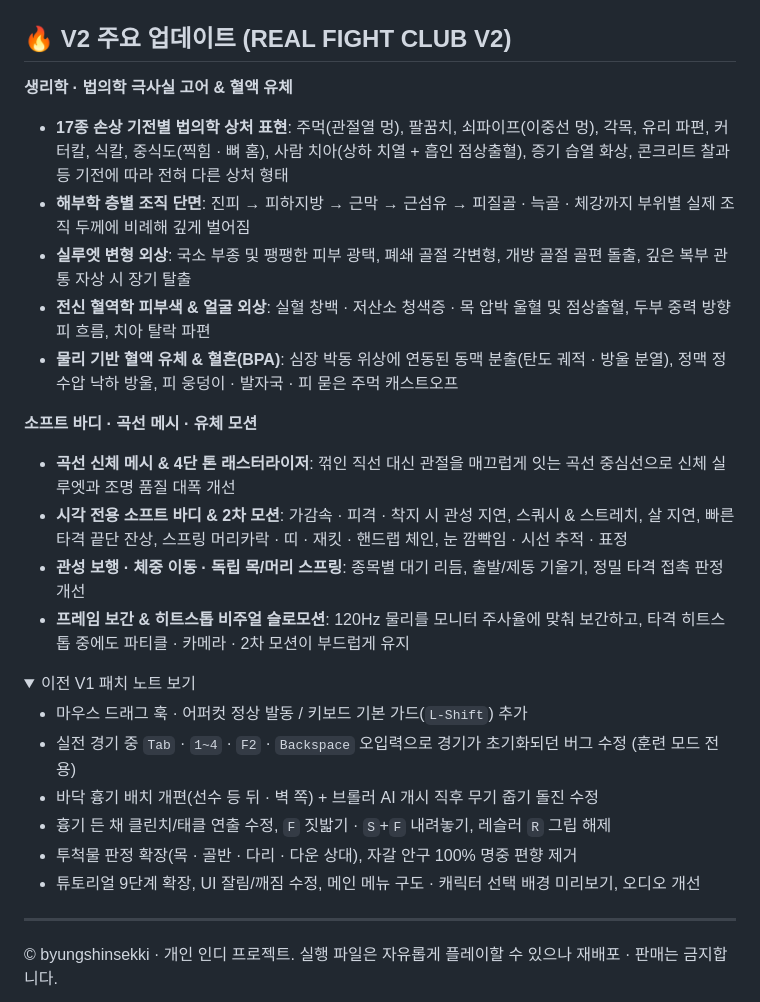
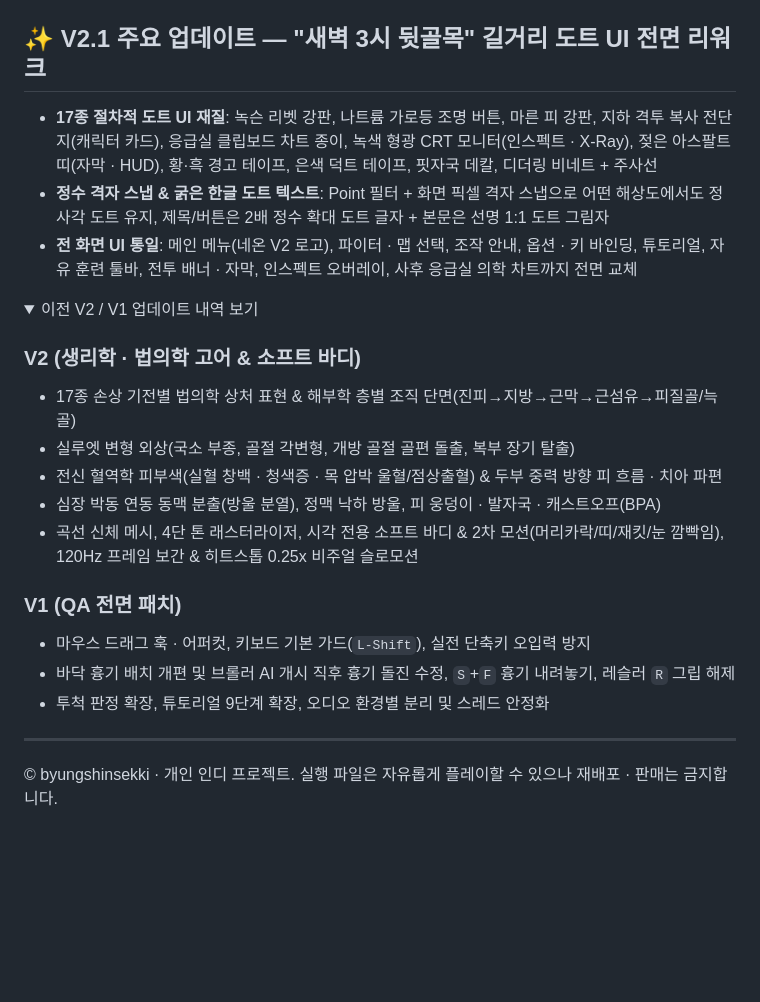
Before and after one commit to byungshinsekki/FIGHT-CLUB, a Markdown page: README.md, the part around one of its changes. Drawn GitHub-style; folded sections open; blank space fills up the shorter version.

```diff
--- a/README.md
+++ b/README.md
@@ -43,30 +45,26 @@
 ![Blade Slash](docs/screenshots/v15_02_blade_slash_torn_cloth.png)
 ![Boiler Room](docs/screenshots/v15_03_blunt_fracture_bite_burn.png)
 
-## 🔥 V2 주요 업데이트 (REAL FIGHT CLUB V2)
+## ✨ V2.1 주요 업데이트 — "새벽 3시 뒷골목" 길거리 도트 UI 전면 리워크
 
-**생리학 · 법의학 극사실 고어 & 혈액 유체**
-- **17종 손상 기전별 법의학 상처 표현**: 주먹(관절열 멍), 팔꿈치, 쇠파이프(이중선 멍), 각목, 유리 파편, 커터칼, 식칼, 중식도(찍힘 · 뼈 홈), 사람 치아(상하 치열 + 흡인 점상출혈), 증기 습열 화상, 콘크리트 찰과 등 기전에 따라 전혀 다른 상처 형태
-- **해부학 층별 조직 단면**: 진피 → 피하지방 → 근막 → 근섬유 → 피질골 · 늑골 · 체강까지 부위별 실제 조직 두께에 비례해 깊게 벌어짐
-- **실루엣 변형 외상**: 국소 부종 및 팽팽한 피부 광택, 폐쇄 골절 각변형, 개방 골절 골편 돌출, 깊은 복부 관통 자상 시 장기 탈출
-- **전신 혈역학 피부색 & 얼굴 외상**: 실혈 창백 · 저산소 청색증 · 목 압박 울혈 및 점상출혈, 두부 중력 방향 피 흐름, 치아 탈락 파편
-- **물리 기반 혈액 유체 & 혈흔(BPA)**: 심장 박동 위상에 연동된 동맥 분출(탄도 궤적 · 방울 분열), 정맥 정수압 낙하 방울, 피 웅덩이 · 발자국 · 피 묻은 주먹 캐스트오프
-
-**소프트 바디 · 곡선 메시 · 유체 모션**
-- **곡선 신체 메시 & 4단 톤 래스터라이저**: 꺾인 직선 대신 관절을 매끄럽게 잇는 곡선 중심선으로 신체 실루엣과 조명 품질 대폭 개선
-- **시각 전용 소프트 바디 & 2차 모션**: 가감속 · 피격 · 착지 시 관성 지연, 스쿼시 & 스트레치, 살 지연, 빠른 타격 끝단 잔상, 스프링 머리카락 · 띠 · 재킷 · 핸드랩 체인, 눈 깜빡임 · 시선 추적 · 표정
-- **관성 보행 · 체중 이동 · 독립 목/머리 스프링**: 종목별 대기 리듬, 출발/제동 기울기, 정밀 타격 접촉 판정 개선
-- **프레임 보간 & 히트스톱 비주얼 슬로모션**: 120Hz 물리를 모니터 주사율에 맞춰 보간하고, 타격 히트스톱 중에도 파티클 · 카메라 · 2차 모션이 부드럽게 유지
+- **17종 절차적 도트 UI 재질**: 녹슨 리벳 강판, 나트륨 가로등 조명 버튼, 마른 피 강판, 지하 격투 복사 전단지(캐릭터 카드), 응급실 클립보드 차트 종이, 녹색 형광 CRT 모니터(인스펙트 · X-Ray), 젖은 아스팔트 띠(자막 · HUD), 황·흑 경고 테이프, 은색 덕트 테이프, 핏자국 데칼, 디더링 비네트 + 주사선
+- **정수 격자 스냅 & 굵은 한글 도트 텍스트**: Point 필터 + 화면 픽셀 격자 스냅으로 어떤 해상도에서도 정사각 도트 유지, 제목/버튼은 2배 정수 확대 도트 글자 + 본문은 선명 1:1 도트 그림자
+- **전 화면 UI 통일**: 메인 메뉴(네온 V2 로고), 파이터 · 맵 선택, 조작 안내, 옵션 · 키 바인딩, 튜토리얼, 자유 훈련 툴바, 전투 배너 · 자막, 인스펙트 오버레이, 사후 응급실 의학 차트까지 전면 교체
 
 <details>
-<summary>이전 V1 패치 노트 보기</summary>
+<summary>이전 V2 / V1 업데이트 내역 보기</summary>
 
-- 마우스 드래그 훅 · 어퍼컷 정상 발동 / 키보드 기본 가드(`L-Shift`) 추가
-- 실전 경기 중 `Tab` · `1~4` · `F2` · `Backspace` 오입력으로 경기가 초기화되던 버그 수정 (훈련 모드 전용)
-- 바닥 흉기 배치 개편(선수 등 뒤 · 벽 쪽) + 브롤러 AI 개시 직후 무기 줍기 돌진 수정
-- 흉기 든 채 클린치/태클 연출 수정, `F` 짓밟기 · `S`+`F` 내려놓기, 레슬러 `R` 그립 해제
-- 투척물 판정 확장(목 · 골반 · 다리 · 다운 상대), 자갈 안구 100% 명중 편향 제거
-- 튜토리얼 9단계 확장, UI 잘림/깨짐 수정, 메인 메뉴 구도 · 캐릭터 선택 배경 미리보기, 오디오 개선
+### V2 (생리학 · 법의학 고어 & 소프트 바디)
+- 17종 손상 기전별 법의학 상처 표현 & 해부학 층별 조직 단면(진피→지방→근막→근섬유→피질골/늑골)
+- 실루엣 변형 외상(국소 부종, 골절 각변형, 개방 골절 골편 돌출, 복부 장기 탈출)
+- 전신 혈역학 피부색(실혈 창백 · 청색증 · 목 압박 울혈/점상출혈) & 두부 중력 방향 피 흐름 · 치아 파편
+- 심장 박동 연동 동맥 분출(방울 분열), 정맥 낙하 방울, 피 웅덩이 · 발자국 · 캐스트오프(BPA)
+- 곡선 신체 메시, 4단 톤 래스터라이저, 시각 전용 소프트 바디 & 2차 모션(머리카락/띠/재킷/눈 깜빡임), 120Hz 프레임 보간 & 히트스톱 0.25x 비주얼 슬로모션
+
+### V1 (QA 전면 패치)
+- 마우스 드래그 훅 · 어퍼컷, 키보드 기본 가드(`L-Shift`), 실전 단축키 오입력 방지
+- 바닥 흉기 배치 개편 및 브롤러 AI 개시 직후 흉기 돌진 수정, `S`+`F` 흉기 내려놓기, 레슬러 `R` 그립 해제
+- 투척 판정 확장, 튜토리얼 9단계 확장, 오디오 환경별 분리 및 스레드 안정화
 
 </details>
 
```
Also changed, not shown: other parts of README.md (+4 -2 lines), docs/screenshots/ui_01_main_menu.png (added), docs/screenshots/ui_02_char_select.png (added).
